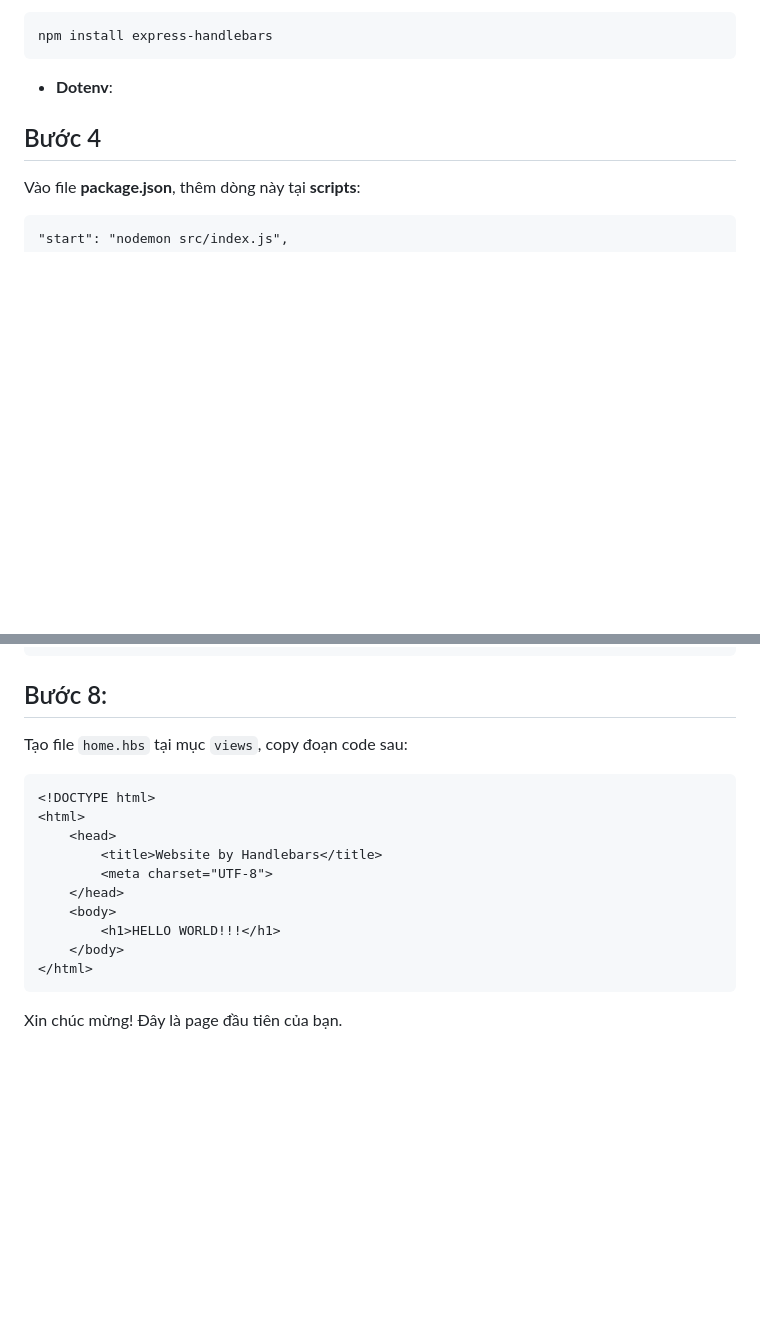
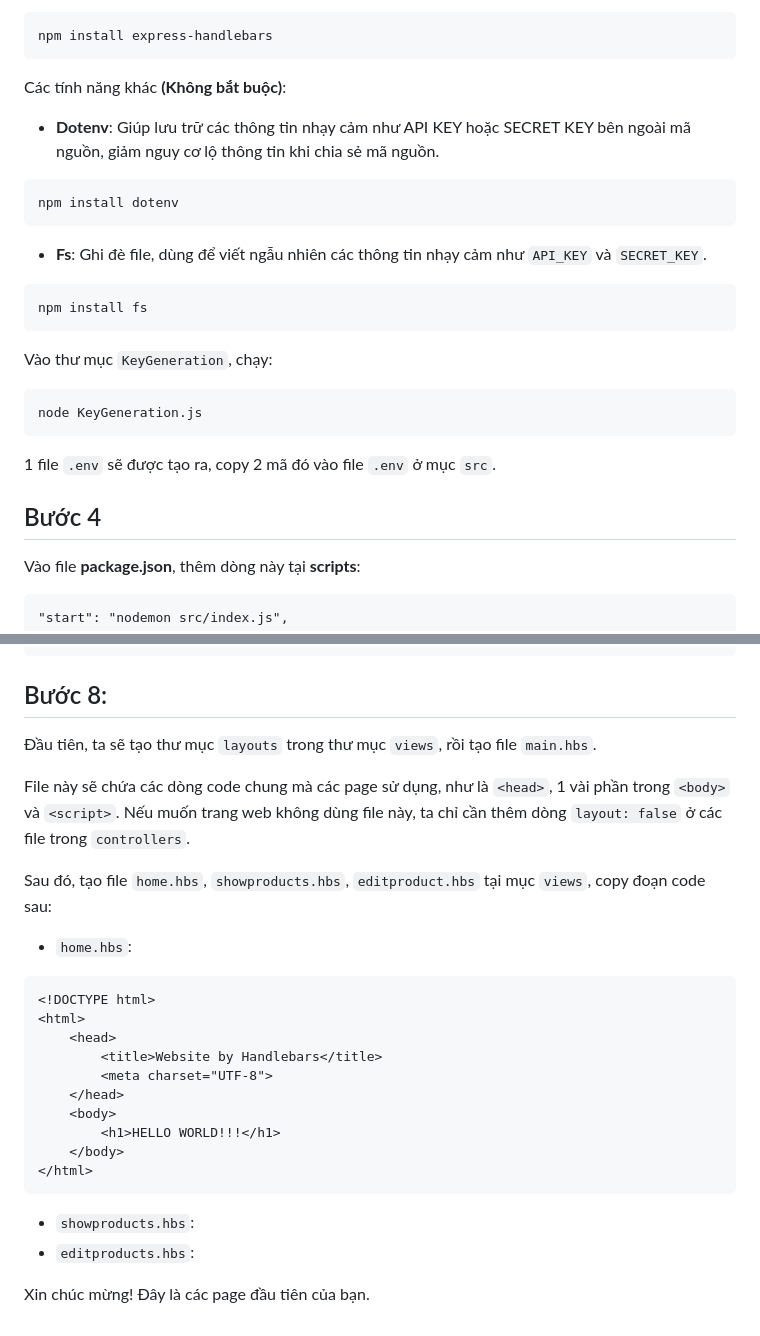
Before and after one commit to homanhquan1812/ExpressJS, a Markdown page: README.md, 2 parts joined by grey strips. Drawn GitHub-style; blank space fills up the shorter version.

````diff
--- a/README.md
+++ b/README.md
@@ -67,7 +100,23 @@ npm install mongoose
 ```
 npm install express-handlebars
 ```
-* **Dotenv**:
+
+
+Các tính năng khác **(Không bắt buộc)**:
+* **Dotenv**: Giúp lưu trữ các thông tin nhạy cảm như API KEY hoặc SECRET KEY bên ngoài mã nguồn, giảm nguy cơ lộ thông tin khi chia sẻ mã nguồn.
+```
+npm install dotenv
+```
+* **Fs**: Ghi đè file, dùng để viết ngẫu nhiên các thông tin nhạy cảm như `API_KEY` và `SECRET_KEY`.
+```
+npm install fs
+```
+
+Vào thư mục `KeyGeneration`, chạy:
+```
+node KeyGeneration.js
+```
+1 file `.env` sẽ được tạo ra, copy 2 mã đó vào file `.env` ở mục `src`.
 
 ## Bước 4
 Vào file <b>package.json</b>, thêm dòng này tại <b>scripts</b>:
@@ -189,5 +276,10 @@ module.exports = new AboutController
 ## Bước 8:
-Tạo file `home.hbs` tại mục `views`, copy đoạn code sau:
+Đầu tiên, ta sẽ tạo thư mục `layouts` trong thư mục `views`, rồi tạo file `main.hbs`.
+
+File này sẽ chứa các dòng code chung mà các page sử dụng, như là `<head>`, 1 vài phần trong `<body>` và `<script>`. Nếu muốn trang web không dùng file này, ta chỉ cần thêm dòng `layout: false` ở các file trong `controllers`.
+
+Sau đó, tạo file `home.hbs`, `showproducts.hbs`, `editproduct.hbs` tại mục `views`, copy đoạn code sau:
+* `home.hbs`:
 ```
 <!DOCTYPE html>
 <html>
@@ -200,5 +292,7 @@ Tạo file `home.hbs` tại mục `views`, copy đoạn code sau:
     </body>
 </html>
 ```
+* `showproducts.hbs`:
+* `editproducts.hbs`:
 
-Xin chúc mừng! Đây là page đầu tiên của bạn.
+Xin chúc mừng! Đây là các page đầu tiên của bạn.
````
Also changed, not shown: other parts of README.md (+80 -9 lines).
